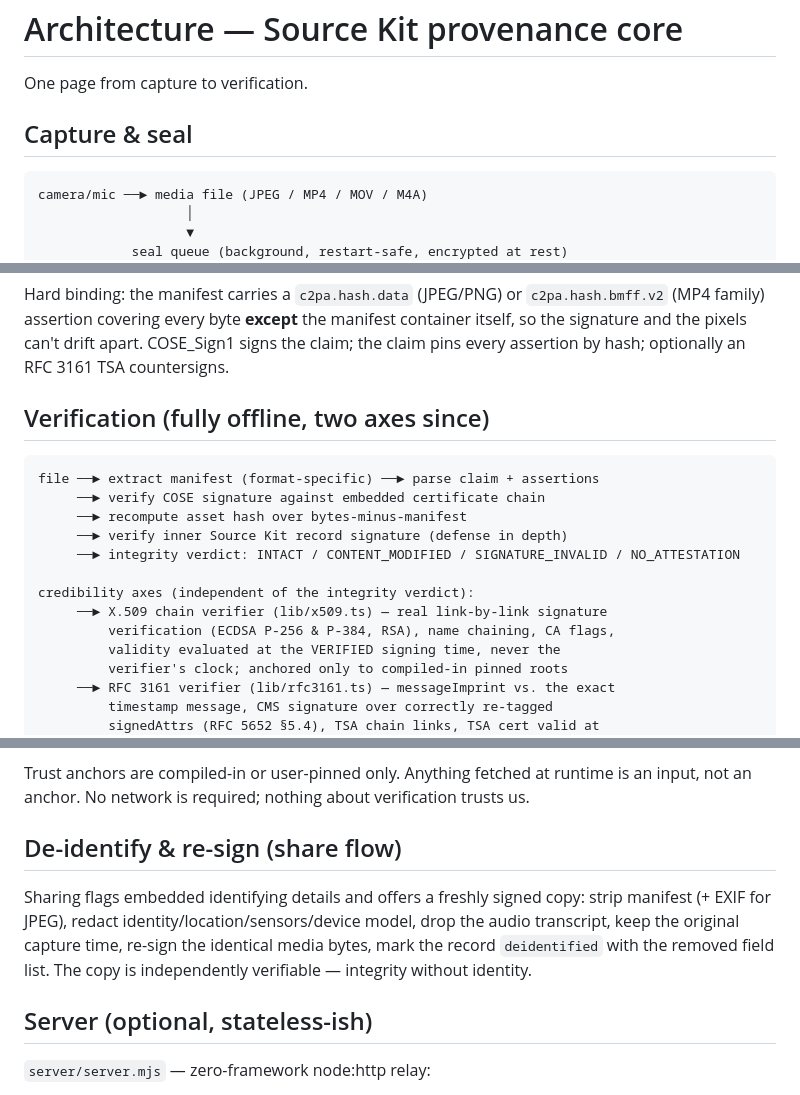
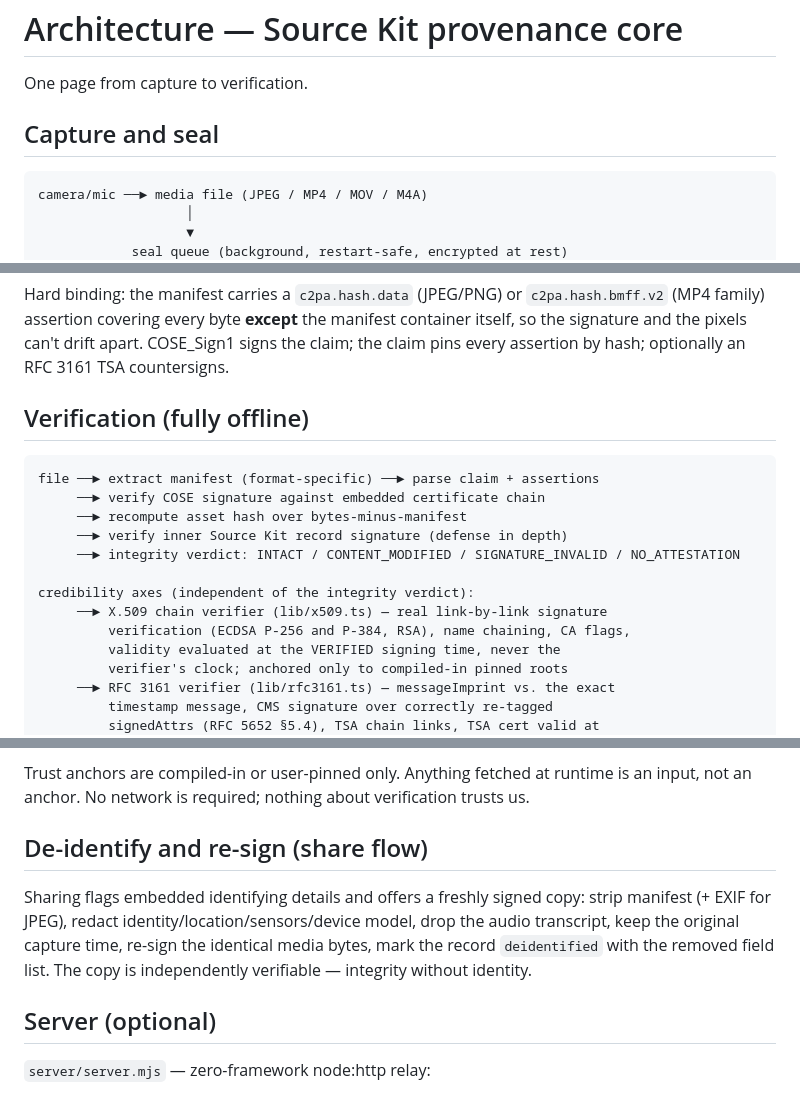
Before and after one commit to noah-pi/sourcekit-open, a Markdown page: docs/ARCHITECTURE.md, 3 parts joined by grey strips. Rendered like a GitHub page.

Commit message:
Headings name the subject, without the process behind it

````diff
--- a/docs/ARCHITECTURE.md
+++ b/docs/ARCHITECTURE.md
@@ -2,7 +2,7 @@
 
 One page from capture to verification.
 
-## Capture & seal
+## Capture and seal
 
 ```
 camera/mic ──► media file (JPEG / MP4 / MOV / M4A)
@@ -38,7 +38,7 @@ manifest container itself, so the signature and the pixels can't drift apart.
 COSE_Sign1 signs the claim; the claim pins every assertion by hash;
 optionally an RFC 3161 TSA countersigns.
 
-## Verification (fully offline, two axes since)
+## Verification (fully offline)
 
 ```
 file ──► extract manifest (format-specific) ──► parse claim + assertions
@@ -49,7 +49,7 @@ file ──► extract manifest (format-specific) ──► parse claim + assert
 
 credibility axes (independent of the integrity verdict):
      ──► X.509 chain verifier (lib/x509.ts) — real link-by-link signature
-         verification (ECDSA P-256 & P-384, RSA), name chaining, CA flags,
+         verification (ECDSA P-256 and P-384, RSA), name chaining, CA flags,
          validity evaluated at the VERIFIED signing time, never the
          verifier's clock; anchored only to compiled-in pinned roots
      ──► RFC 3161 verifier (lib/rfc3161.ts) — messageImprint vs. the exact
@@ -84,7 +84,7 @@ Trust anchors are compiled-in or user-pinned only. Anything fetched at runtime
 is an input, not an anchor. No network is required; nothing about verification
 trusts us.
 
-## De-identify & re-sign (share flow)
+## De-identify and re-sign (share flow)
 
 Sharing flags embedded identifying details and offers a freshly signed copy:
 strip manifest (+ EXIF for JPEG), redact identity/location/sensors/device
@@ -92,7 +92,7 @@ model, drop the audio transcript, keep the original capture time, re-sign the
 identical media bytes, mark the record `deidentified` with the removed field
 list. The copy is independently verifiable — integrity without identity.
 
-## Server (optional, stateless-ish)
+## Server (optional)
 
 `server/server.mjs` — zero-framework node:http relay:
 - `GET /challenge` → single-use 5-min App Attest challenge (rate-limited)
````
Also changed, not shown: docs/THREAT-MODEL.md (+6 -6 lines).
